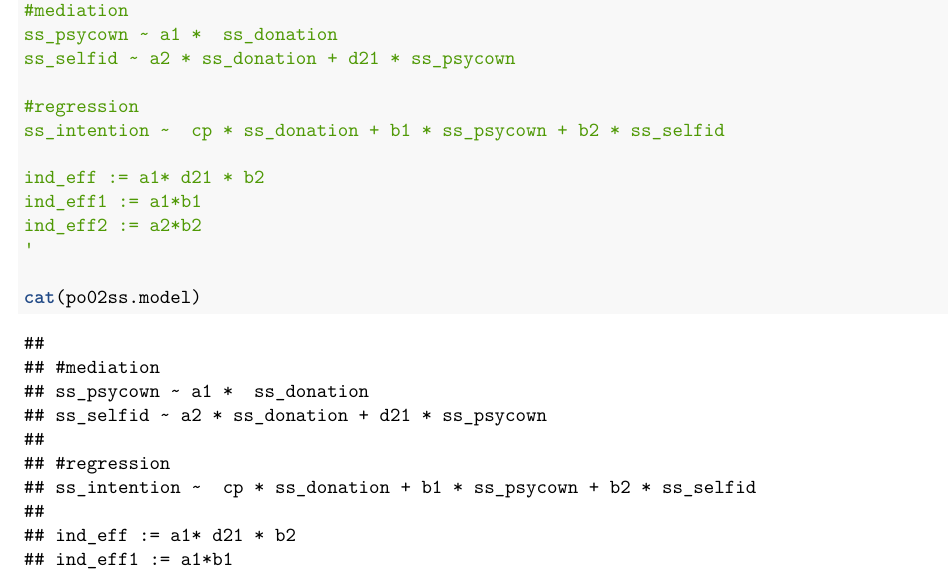
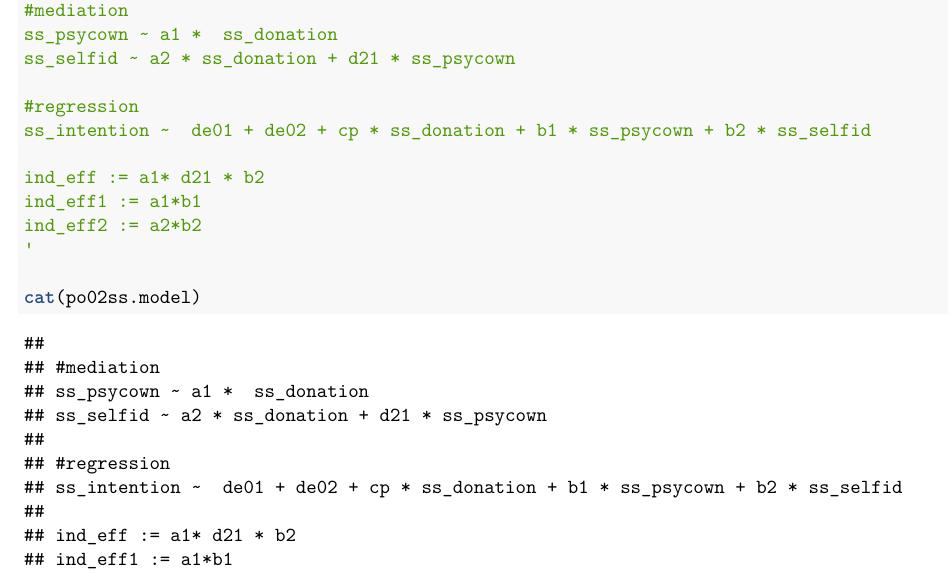
Before and after one commit to FRCBS/bd_psychological_ownership_prereg, an R Markdown document (modelcomparison_code.Rmd): part of page 11 of 23, cut so that both start at the same text. Rendered offline with R 4.5, knitr and Pandoc, then LaTeX, with nearby package versions; some code elsewhere in the file could not run offline.

Commit message:
adding de01 and de02 back into model

```diff
--- a/modelcomparison_code.Rmd
+++ b/modelcomparison_code.Rmd
@@ -557,7 +557,7 @@ ss_psycown ~ a1 *  ss_donation
 ss_selfid ~ a2 * ss_donation + d21 * ss_psycown
 
 #regression
-ss_intention ~  cp * ss_donation + b1 * ss_psycown + b2 * ss_selfid
+ss_intention ~  de01 + de02 + cp * ss_donation + b1 * ss_psycown + b2 * ss_selfid
 
 ind_eff := a1* d21 * b2
 ind_eff1 := a1*b1
```
Also changed, not shown: modelcomparison_code.Rmd (4 more changed lines).
